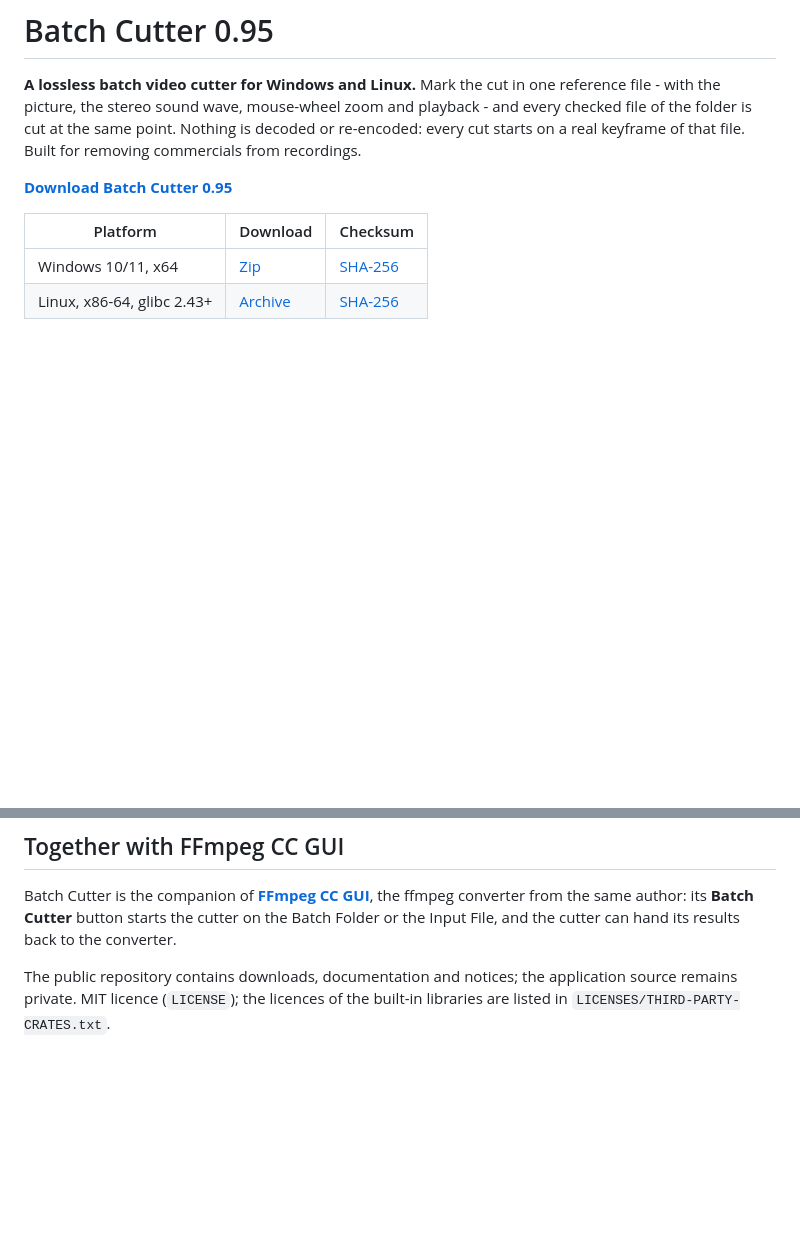
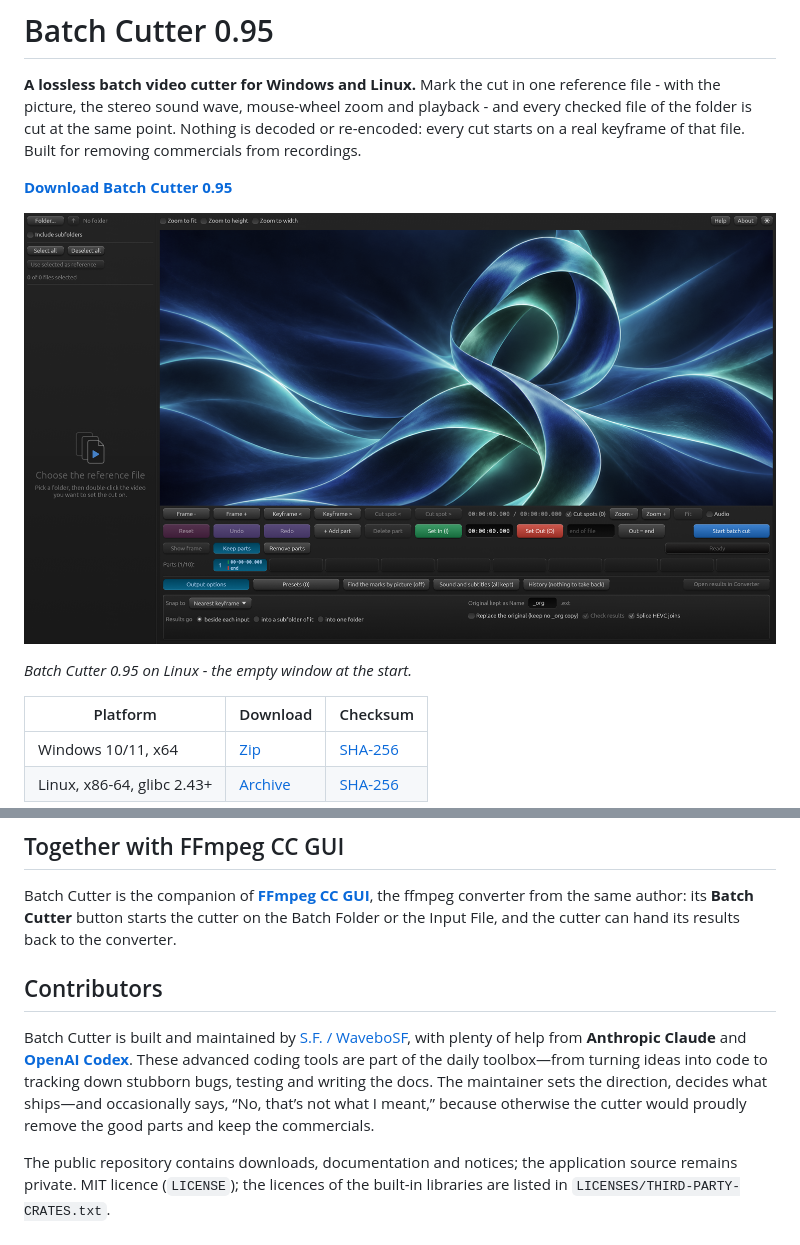
Before and after one commit to WaveboSF/Batch-Cutter, a Markdown page: README.md, 2 parts joined by grey strips. Drawn GitHub-style; pictures changed too: docs/images/batch-cutter-0.95.png (added); blank space fills up the shorter version.

Commit message:
README: a picture of the empty window and the contributors note
Co-Authored-By: Claude Sonnet 5.5 <noreply@anthropic.com>

```diff
--- a/README.md
+++ b/README.md
@@ -3,6 +3,10 @@
 **A lossless batch video cutter for Windows and Linux.** Mark the cut in one reference file - with the picture, the stereo sound wave, mouse-wheel zoom and playback - and every checked file of the folder is cut at the same point. Nothing is decoded or re-encoded: every cut starts on a real keyframe of that file. Built for removing commercials from recordings.
 
 **[Download Batch Cutter 0.95](https://github.com/WaveboSF/Batch-Cutter/releases/tag/v0.95)**
+
+![Batch Cutter 0.95 on Linux: the empty window at the start](docs/images/batch-cutter-0.95.png)
+
+*Batch Cutter 0.95 on Linux - the empty window at the start.*
 
 | Platform | Download | Checksum |
 |---|---|---|
@@ -25,4 +29,13 @@ Each download is one program file plus an optional install script for the curren
 
 Batch Cutter is the companion of **[FFmpeg CC GUI](https://github.com/WaveboSF/FFmpeg-Converter-GUI/releases/tag/v0.95)**, the ffmpeg converter from the same author: its **Batch Cutter** button starts the cutter on the Batch Folder or the Input File, and the cutter can hand its results back to the converter.
 
+## Contributors
+
+Batch Cutter is built and maintained by [S.F. / WaveboSF](https://github.com/WaveboSF),
+with plenty of help from **Anthropic Claude** and [**OpenAI Codex**](https://github.com/codex).
+These advanced coding tools are part of the daily toolbox—from turning ideas
+into code to tracking down stubborn bugs, testing and writing the docs. The
+maintainer sets the direction, decides what ships—and occasionally says,
+“No, that’s not what I meant,” because otherwise the cutter would proudly remove the good parts and keep the commercials.
+
 The public repository contains downloads, documentation and notices; the application source remains private. MIT licence (`LICENSE`); the licences of the built-in libraries are listed in `LICENSES/THIRD-PARTY-CRATES.txt`.
```
